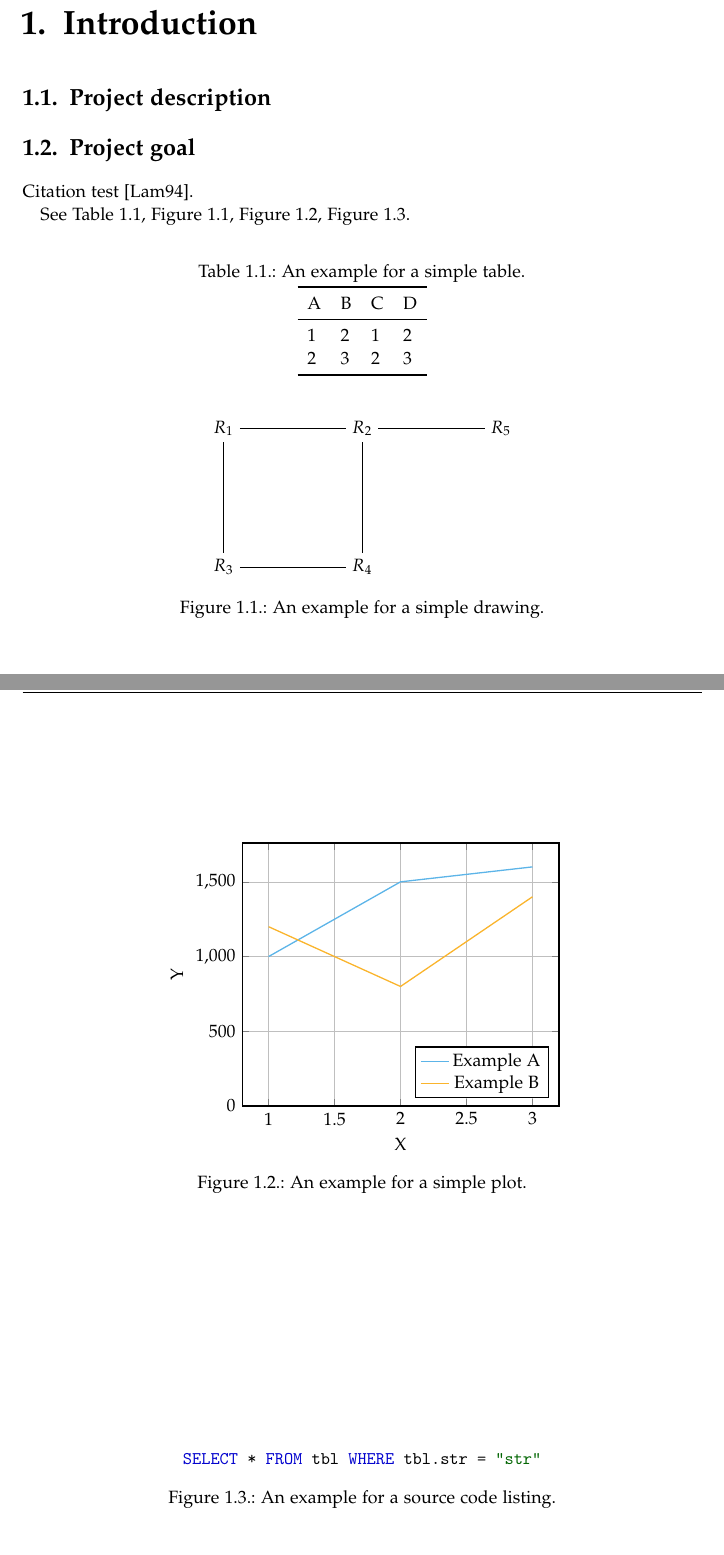
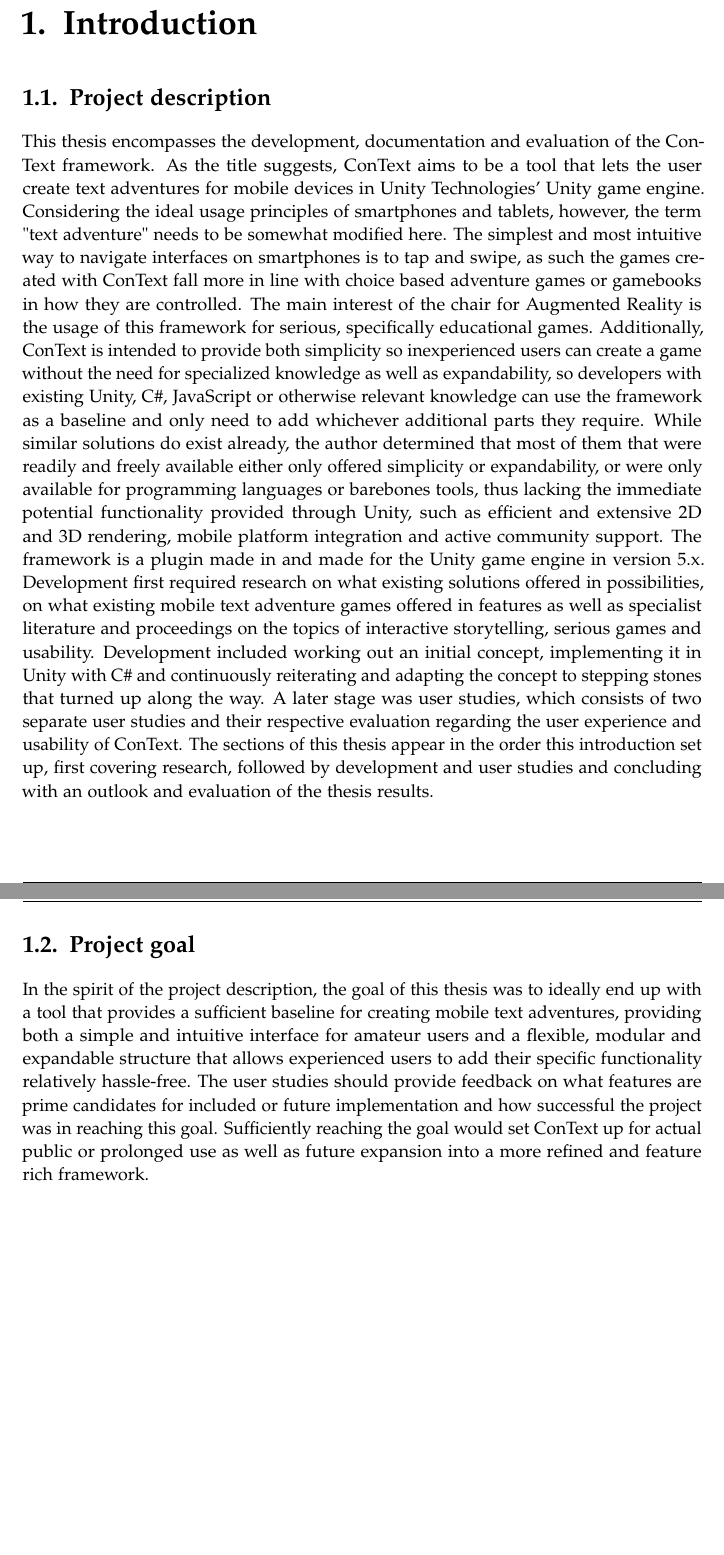
Before and after one commit to HavocInferno/ConText-BA-Thesis, a LaTeX thesis (main.tex, which reads chapters/01_introduction.tex): two parts of pages 8 and 9 of 28 before the commit and two parts of pages 8 and 9 of 27 after it, joined at a grey line, cut so that both start at the same text, the shorter picture padded with empty space. Compiled offline with pdfLaTeX.

Commit message:
intro v1

```diff
--- a/chapters/01_introduction.tex
+++ b/chapters/01_introduction.tex
@@ -4,86 +4,99 @@
 \chapter{Introduction}\label{chapter:introduction}
 
 \section{Project description}
+This thesis encompasses the development, documentation and evaluation of the ConText framework. As the title suggests, ConText aims to be a tool that lets the user create text adventures for mobile devices in Unity Technologies' Unity game engine. Considering the ideal usage principles of smartphones and tablets, however, the term "text adventure" needs to be somewhat modified here. The simplest and most intuitive way to navigate interfaces on smartphones is to tap and swipe, as such the games created with ConText fall more in line with choice based adventure games or gamebooks in how they are controlled. The main interest of the chair for Augmented Reality is the usage of this framework for serious, specifically educational games. Additionally, ConText is intended to provide both simplicity so inexperienced users can create a game without the need for specialized knowledge as well as expandability, so developers with existing Unity, C\#, JavaScript or otherwise relevant knowledge can use the framework as a baseline and only need to add whichever additional parts they require.
+While similar solutions do exist already, the author determined that most of them that were readily and freely available either only offered simplicity or expandability, or were only available for programming languages or barebones tools, thus lacking the immediate potential functionality provided through Unity, such as efficient and extensive 2D and 3D rendering, mobile platform integration and active community support.
+The framework is a plugin made in and made for the Unity game engine in version 5.x. Development first required research on what existing solutions offered in possibilities, on what existing mobile text adventure games offered in features as well as specialist literature and proceedings on the topics of interactive storytelling, serious games and usability. Development included working out an initial concept, implementing it in Unity with C\# and continuously reiterating and adapting the concept to stepping stones that turned up along the way.
+A later stage was user studies, which consists of two separate user studies and their respective evaluation regarding the user experience and usability of ConText.
+The sections of this thesis appear in the order this introduction set up, first covering research, followed by development and user studies and concluding with an outlook and evaluation of the thesis results.
+
 \section{Project goal}
-Citation test~\parencite{latex}.
+In the spirit of the project description, the goal of this thesis was to ideally end up with a tool that provides a sufficient baseline for creating mobile text adventures, providing both a simple and intuitive interface for amateur users and a flexible, modular and expandable structure that allows experienced users to add their specific functionality relatively hassle-free.
+The user studies should provide feedback on what features are prime candidates for included or future implementation and how successful the project was in reaching this goal.
+Sufficiently reaching the goal would set ConText up for actual public or prolonged use as well as future expansion into a more refined and feature rich framework.
 
-See~\autoref{tab:sample}, \autoref{fig:sample-drawing}, \autoref{fig:sample-plot}, \autoref{fig:sample-listing}.
 
-\begin{table}[htpb]
-  \caption[Example table]{An example for a simple table.}\label{tab:sample}
-  \centering
-  \begin{tabular}{l l l l}
-    \toprule
-      A & B & C & D \\
-    \midrule
-      1 & 2 & 1 & 2 \\
-      2 & 3 & 2 & 3 \\
-    \bottomrule
-  \end{tabular}
-\end{table}
 
-\begin{figure}[htpb]
-  \centering
-  % This should probably go into a file in figures/
-  \begin{tikzpicture}[node distance=3cm]
-    \node (R0) {$R_1$};
-    \node (R1) [right of=R0] {$R_2$};
-    \node (R2) [below of=R1] {$R_4$};
-    \node (R3) [below of=R0] {$R_3$};
-    \node (R4) [right of=R1] {$R_5$};
 
-    \path[every node]
-      (R0) edge (R1)
-      (R0) edge (R3)
-      (R3) edge (R2)
-      (R2) edge (R1)
-      (R1) edge (R4);
-  \end{tikzpicture}
-  \caption[Example drawing]{An example for a simple drawing.}\label{fig:sample-drawing}
-\end{figure}
-
-\begin{figure}[htpb]
-  \centering
-
-  \pgfplotstableset{col sep=&, row sep=\\}
-  % This should probably go into a file in data/
-  \pgfplotstableread{
-    a & b    \\
-    1 & 1000 \\
-    2 & 1500 \\
-    3 & 1600 \\
-  }\exampleA
-  \pgfplotstableread{
-    a & b    \\
-    1 & 1200 \\
-    2 & 800 \\
-    3 & 1400 \\
-  }\exampleB
-  % This should probably go into a file in figures/
-  \begin{tikzpicture}
-    \begin{axis}[
-        ymin=0,
-        legend style={legend pos=south east},
-        grid,
-        thick,
-        ylabel=Y,
-        xlabel=X
-      ]
-      \addplot table[x=a, y=b]{\exampleA};
-      \addlegendentry{Example A};
-      \addplot table[x=a, y=b]{\exampleB};
-      \addlegendentry{Example B};
-    \end{axis}
-  \end{tikzpicture}
-  \caption[Example plot]{An example for a simple plot.}\label{fig:sample-plot}
-\end{figure}
-
-\begin{figure}[htpb]
-  \centering
-  \begin{tabular}{c}
-  \begin{lstlisting}[language=SQL]
-    SELECT * FROM tbl WHERE tbl.str = "str"
-  \end{lstlisting}
-  \end{tabular}
-  \caption[Example listing]{An example for a source code listing.}\label{fig:sample-listing}
-\end{figure}
+%Citation test~\parencite{latex}.
+%
+%See~\autoref{tab:sample}, \autoref{fig:sample-drawing}, \autoref{fig:sample-plot}, \autoref{fig:sample-listing}.
+%
+%\begin{table}[htpb]
+%  \caption[Example table]{An example for a simple table.}\label{tab:sample}
+%  \centering
+%  \begin{tabular}{l l l l}
+%    \toprule
+%      A & B & C & D \\
+%    \midrule
+%      1 & 2 & 1 & 2 \\
+%      2 & 3 & 2 & 3 \\
+%    \bottomrule
+%  \end{tabular}
+%\end{table}
+%
+%\begin{figure}[htpb]
+%  \centering
+%  % This should probably go into a file in figures/
+%  \begin{tikzpicture}[node distance=3cm]
+%    \node (R0) {$R_1$};
+%    \node (R1) [right of=R0] {$R_2$};
+%    \node (R2) [below of=R1] {$R_4$};
+%    \node (R3) [below of=R0] {$R_3$};
+%    \node (R4) [right of=R1] {$R_5$};
+%
+%    \path[every node]
+%      (R0) edge (R1)
+%      (R0) edge (R3)
+%      (R3) edge (R2)
+%      (R2) edge (R1)
+%      (R1) edge (R4);
+%  \end{tikzpicture}
+%  \caption[Example drawing]{An example for a simple drawing.}\label{fig:sample-drawing}
+%\end{figure}
+%
+%\begin{figure}[htpb]
+%  \centering
+%
+%  \pgfplotstableset{col sep=&, row sep=\\}
+%  % This should probably go into a file in data/
+%  \pgfplotstableread{
+%    a & b    \\
+%    1 & 1000 \\
+%    2 & 1500 \\
+%    3 & 1600 \\
+%  }\exampleA
+%  \pgfplotstableread{
+%    a & b    \\
+%    1 & 1200 \\
+%    2 & 800 \\
+%    3 & 1400 \\
+%  }\exampleB
+%  % This should probably go into a file in figures/
+%  \begin{tikzpicture}
+%    \begin{axis}[
+%        ymin=0,
+%        legend style={legend pos=south east},
+%        grid,
+%        thick,
+%        ylabel=Y,
+%        xlabel=X
+%      ]
+%      \addplot table[x=a, y=b]{\exampleA};
+%      \addlegendentry{Example A};
+%      \addplot table[x=a, y=b]{\exampleB};
+%      \addlegendentry{Example B};
+%    \end{axis}
+%  \end{tikzpicture}
+%  \caption[Example plot]{An example for a simple plot.}\label{fig:sample-plot}
+%\end{figure}
+%
+%\begin{figure}[htpb]
+%  \centering
+%  \begin{tabular}{c}
+%  \begin{lstlisting}[language=SQL]
+%    SELECT * FROM tbl WHERE tbl.str = "str"
+%  \end{lstlisting}
+%  \end{tabular}
+%  \caption[Example listing]{An example for a source code listing.}\label{fig:sample-listing}
+%\end{figure}
```
Also changed, not shown: pages/abstract.tex (+1 -1 lines), main.pdf, 9 other files.
